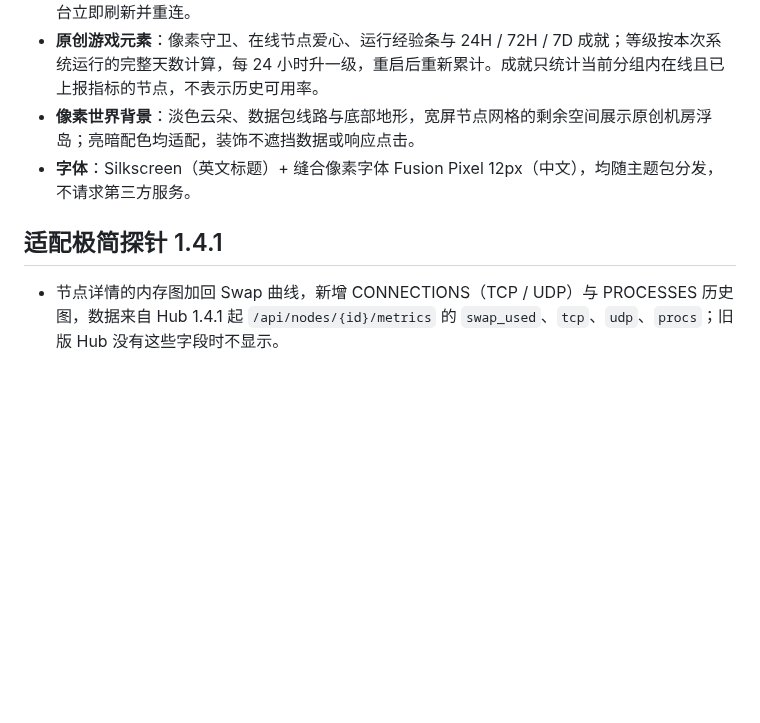
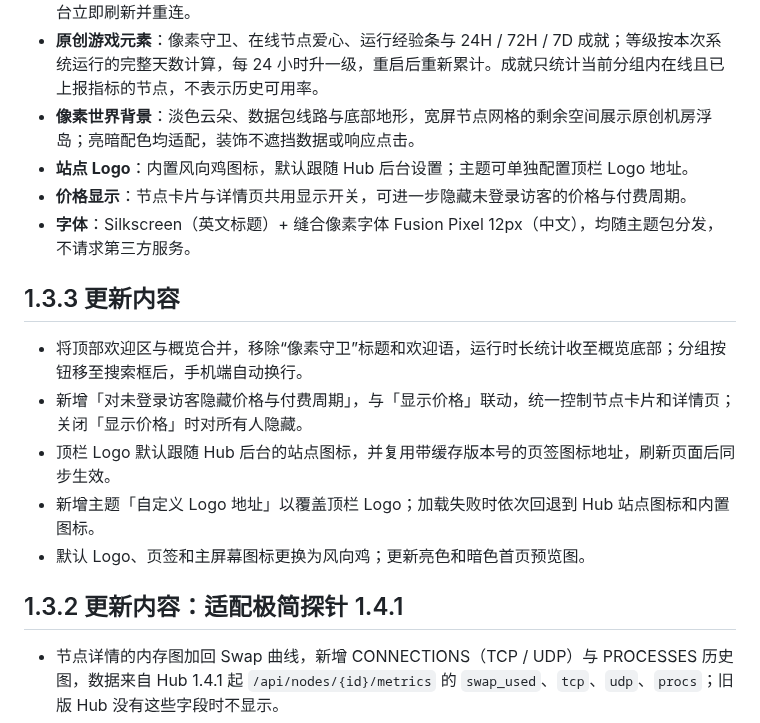
Before and after one commit to Gongsc/Theme-Pixel, a Markdown page: README.md, the part around one of its changes. Drawn GitHub-style; blank space fills up the shorter version.

Commit message:
Prepare 1.3.3 with updated documentation and previews

```diff
--- a/README.md
+++ b/README.md
@@ -16,9 +16,19 @@
 - **实时数据**：优先使用 `/api/ws?gzip` 压缩推送（同时兼容文本帧），断开或 Hub 推送已满时退回 5 秒轮询，并以 5 秒起、最长 1 分钟的间隔重连。页面切到后台时断开推送、停止轮询；回到前台立即刷新并重连。
 - **原创游戏元素**：像素守卫、在线节点爱心、运行经验条与 24H / 72H / 7D 成就；等级按本次系统运行的完整天数计算，每 24 小时升一级，重启后重新累计。成就只统计当前分组内在线且已上报指标的节点，不表示历史可用率。
 - **像素世界背景**：淡色云朵、数据包线路与底部地形，宽屏节点网格的剩余空间展示原创机房浮岛；亮暗配色均适配，装饰不遮挡数据或响应点击。
+- **站点 Logo**：内置风向鸡图标，默认跟随 Hub 后台设置；主题可单独配置顶栏 Logo 地址。
+- **价格显示**：节点卡片与详情页共用显示开关，可进一步隐藏未登录访客的价格与付费周期。
 - **字体**：Silkscreen（英文标题）+ 缝合像素字体 Fusion Pixel 12px（中文），均随主题包分发，不请求第三方服务。
 
-## 适配极简探针 1.4.1
+## 1.3.3 更新内容
+
+- 将顶部欢迎区与概览合并，移除“像素守卫”标题和欢迎语，运行时长统计收至概览底部；分组按钮移至搜索框后，手机端自动换行。
+- 新增「对未登录访客隐藏价格与付费周期」，与「显示价格」联动，统一控制节点卡片和详情页；关闭「显示价格」时对所有人隐藏。
+- 顶栏 Logo 默认跟随 Hub 后台的站点图标，并复用带缓存版本号的页签图标地址，刷新页面后同步生效。
+- 新增主题「自定义 Logo 地址」以覆盖顶栏 Logo；加载失败时依次回退到 Hub 站点图标和内置图标。
+- 默认 Logo、页签和主屏幕图标更换为风向鸡；更新亮色和暗色首页预览图。
+
+## 1.3.2 更新内容：适配极简探针 1.4.1
 
 - 节点详情的内存图加回 Swap 曲线，新增 CONNECTIONS（TCP / UDP）与 PROCESSES 历史图，数据来自 Hub 1.4.1 起 `/api/nodes/{id}/metrics` 的 `swap_used`、`tcp`、`udp`、`procs`；旧版 Hub 没有这些字段时不显示。
 - 推送改连 `/api/ws?gzip`，接收 gzip 二进制帧，文本帧照常处理；浏览器不支持 `DecompressionStream` 时仍连文本推送。
```
Also changed, not shown: other parts of README.md (+2 -2 lines), preview-dark.png, preview.png, 3 other files.
